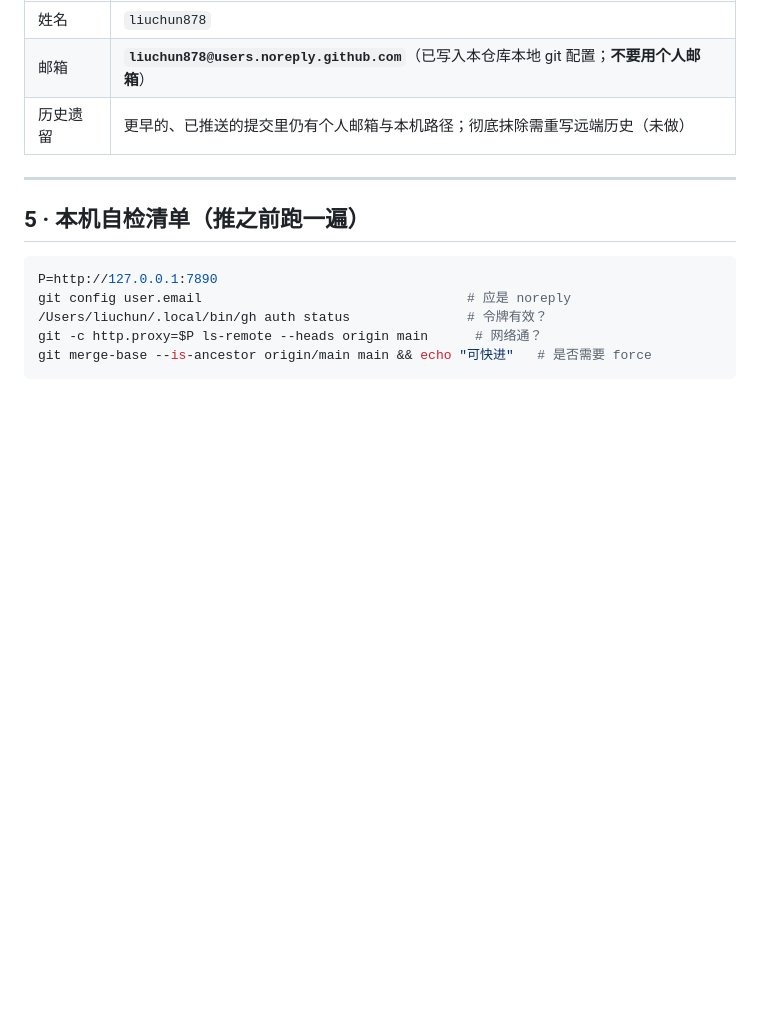
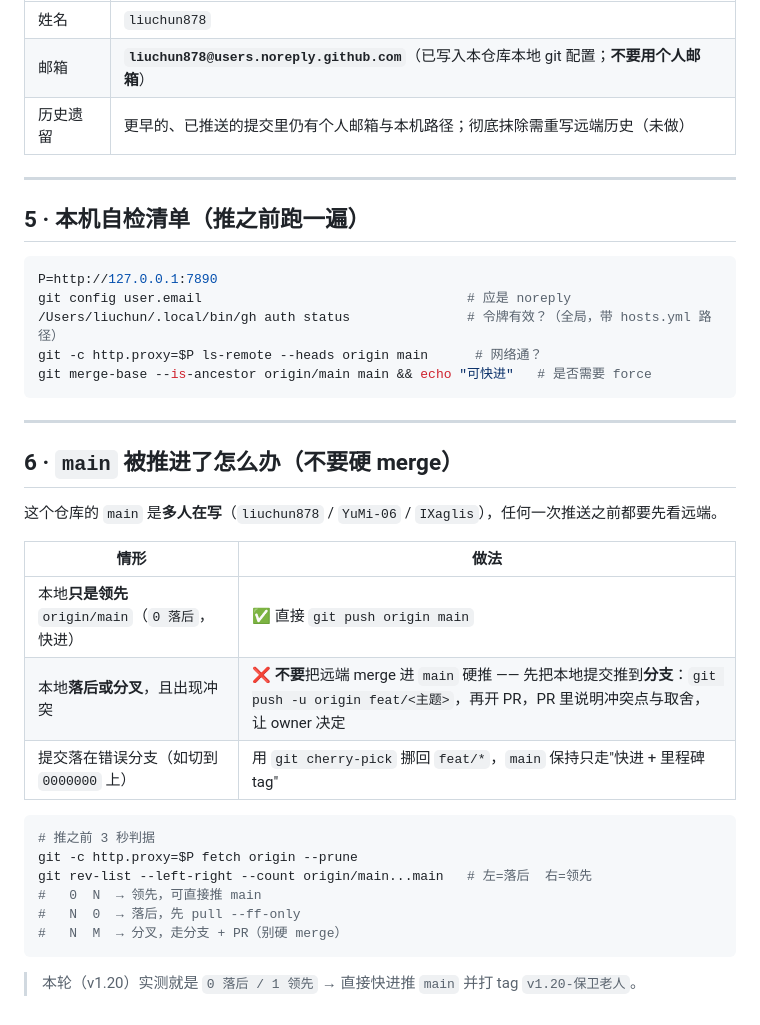
Before and after one commit to liuchun878/elder-protecter, a Markdown page: docs/本地环境与推送.md, the part around one of its changes. GitHub-like rendering; blank space fills up the shorter version.

````diff
--- a/docs/本地环境与推送.md
+++ b/docs/本地环境与推送.md
@@ -112,7 +142,30 @@ git -c http.proxy=http://127.0.0.1:7890 push origin main
 ```bash
 P=http://127.0.0.1:7890
 git config user.email                                  # 应是 noreply
-/Users/liuchun/.local/bin/gh auth status               # 令牌有效？
+/Users/liuchun/.local/bin/gh auth status               # 令牌有效？（全局，带 hosts.yml 路径）
 git -c http.proxy=$P ls-remote --heads origin main      # 网络通？
 git merge-base --is-ancestor origin/main main && echo "可快进"   # 是否需要 force
 ```
+
+---
+
+## 6 · `main` 被推进了怎么办（**不要硬 merge**）
+
+这个仓库的 `main` 是**多人在写**（`liuchun878` / `YuMi-06` / `IXaglis`），任何一次推送之前都要先看远端。
+
+| 情形 | 做法 |
+|---|---|
+| 本地**只是领先** `origin/main`（`0 落后`，快进） | ✅ 直接 `git push origin main` |
+| 本地**落后或分叉**，且出现冲突 | ❌ **不要**把远端 merge 进 `main` 硬推 —— 先把本地提交推到**分支**：`git push -u origin feat/<主题>`，再开 PR，PR 里说明冲突点与取舍，让 owner 决定 |
+| 提交落在错误分支（如切到 `0000000` 上） | 用 `git cherry-pick` 挪回 `feat/*`，`main` 保持只走"快进 + 里程碑 tag" |
+
+```bash
+# 推之前 3 秒判据
+git -c http.proxy=$P fetch origin --prune
+git rev-list --left-right --count origin/main...main   # 左=落后  右=领先
+#   0  N  → 领先，可直接推 main
+#   N  0  → 落后，先 pull --ff-only
+#   N  M  → 分叉，走分支 + PR（别硬 merge）
+```
+
+> 本轮（v1.20）实测就是 `0 落后 / 1 领先` → 直接快进推 `main` 并打 tag `v1.20-保卫老人`。
````
Also changed, not shown: other parts of docs/本地环境与推送.md (+47 -17 lines), STATUS.md (+5 -4 lines).
